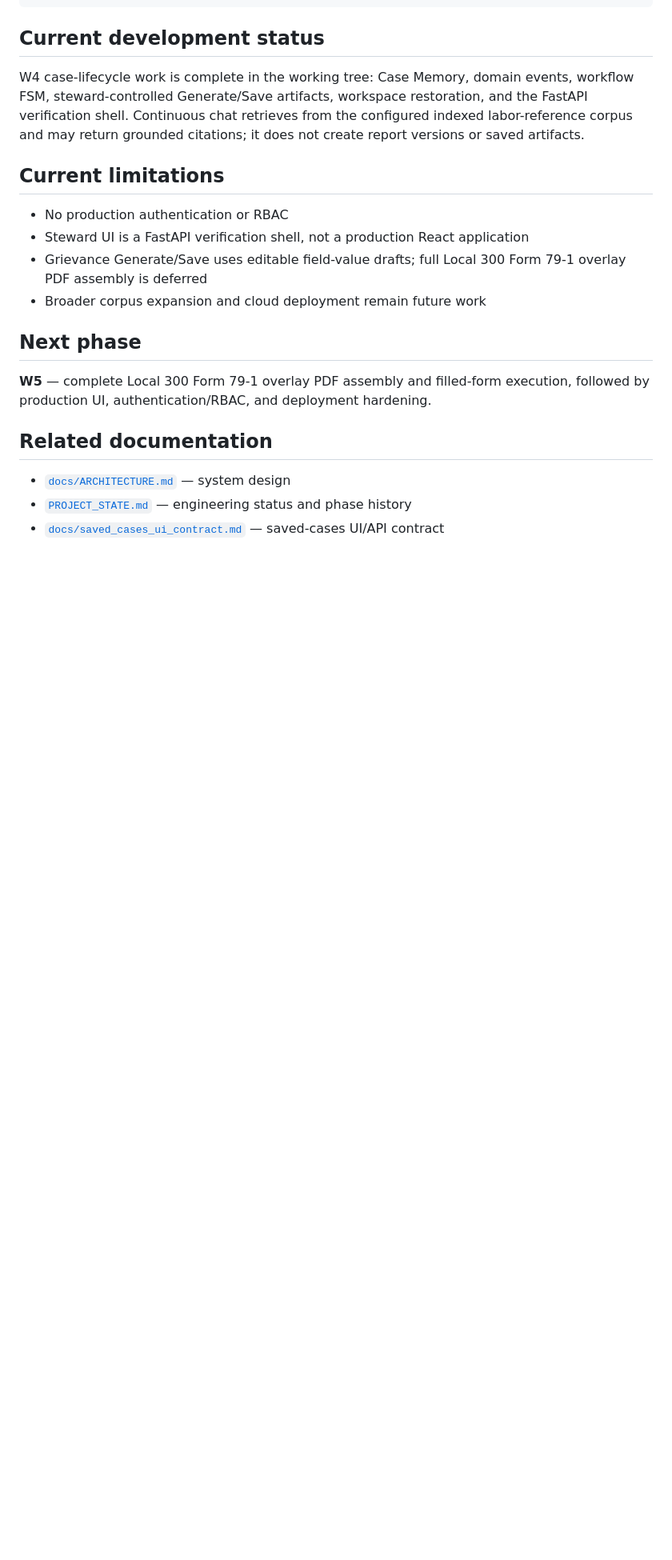
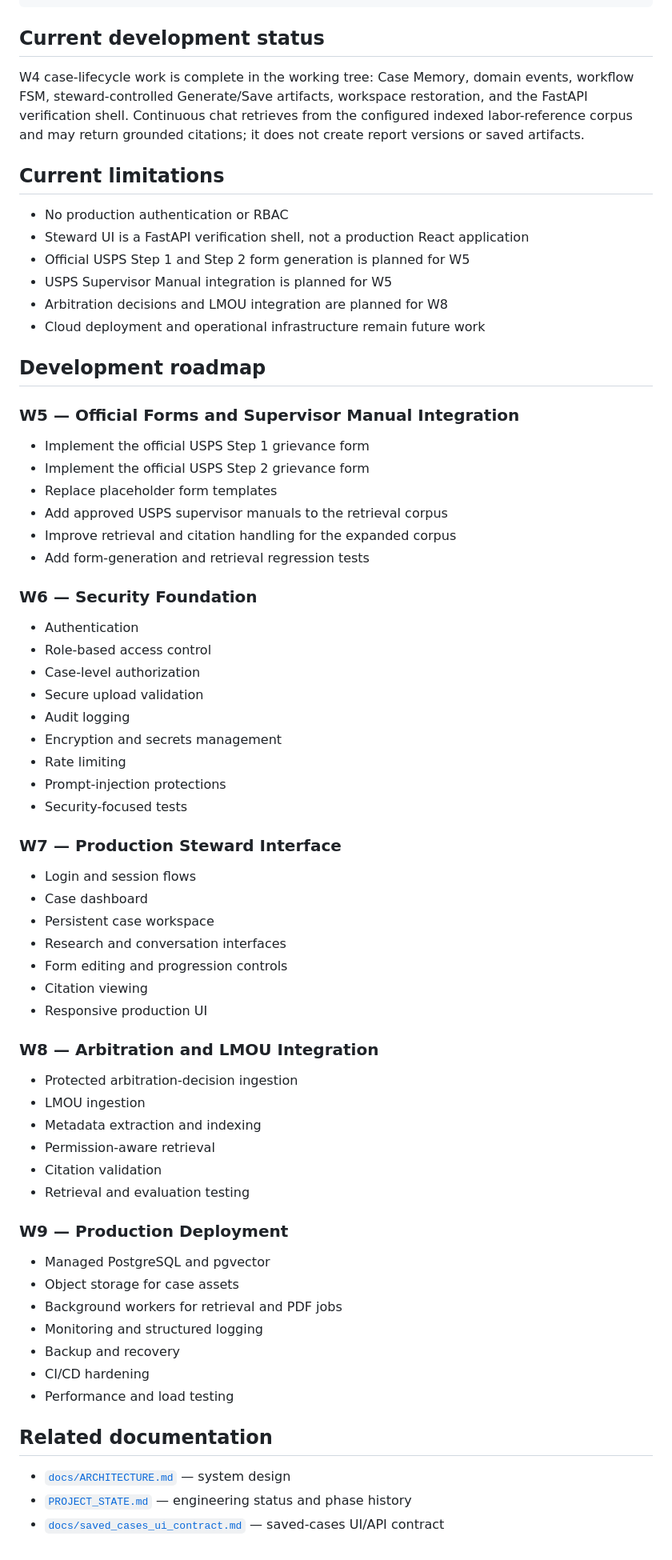
Before and after one commit to tlollar28/GrievanceHub, a Markdown page: README.md, the part around one of its changes. Shown at 80% size. GitHub-like rendering; blank space fills up the shorter version.

Commit message:
docs: update roadmap for W5-W9 implementation plan

```diff
--- a/README.md
+++ b/README.md
@@ -139,12 +141,62 @@ W4 case-lifecycle work is complete in the working tree: Case Memory, domain even
 
 - No production authentication or RBAC
 - Steward UI is a FastAPI verification shell, not a production React application
-- Grievance Generate/Save uses editable field-value drafts; full Local 300 Form 79-1 overlay PDF assembly is deferred
-- Broader corpus expansion and cloud deployment remain future work
+- Official USPS Step 1 and Step 2 form generation is planned for W5
+- USPS Supervisor Manual integration is planned for W5
+- Arbitration decisions and LMOU integration are planned for W8
+- Cloud deployment and operational infrastructure remain future work
 
-## Next phase
+## Development roadmap
 
-**W5** — complete Local 300 Form 79-1 overlay PDF assembly and filled-form execution, followed by production UI, authentication/RBAC, and deployment hardening.
+### W5 — Official Forms and Supervisor Manual Integration
+
+- Implement the official USPS Step 1 grievance form
+- Implement the official USPS Step 2 grievance form
+- Replace placeholder form templates
+- Add approved USPS supervisor manuals to the retrieval corpus
+- Improve retrieval and citation handling for the expanded corpus
+- Add form-generation and retrieval regression tests
+
+### W6 — Security Foundation
+
+- Authentication
+- Role-based access control
+- Case-level authorization
+- Secure upload validation
+- Audit logging
+- Encryption and secrets management
+- Rate limiting
+- Prompt-injection protections
+- Security-focused tests
+
+### W7 — Production Steward Interface
+
+- Login and session flows
+- Case dashboard
+- Persistent case workspace
+- Research and conversation interfaces
+- Form editing and progression controls
+- Citation viewing
+- Responsive production UI
+
+### W8 — Arbitration and LMOU Integration
+
+- Protected arbitration-decision ingestion
+- LMOU ingestion
+- Metadata extraction and indexing
+- Permission-aware retrieval
+- Citation validation
+- Retrieval and evaluation testing
+
+### W9 — Production Deployment
+
+- Managed PostgreSQL and pgvector
+- Object storage for case assets
+- Background workers for retrieval and PDF jobs
+- Monitoring and structured logging
+- Backup and recovery
+- CI/CD hardening
+- Performance and load testing
 
 ## Related documentation
 
```
Also changed, not shown: other parts of README.md (+6 -4 lines), PROJECT_STATE.md (+33 -7 lines), docs/ARCHITECTURE.md (+18 -8 lines).
